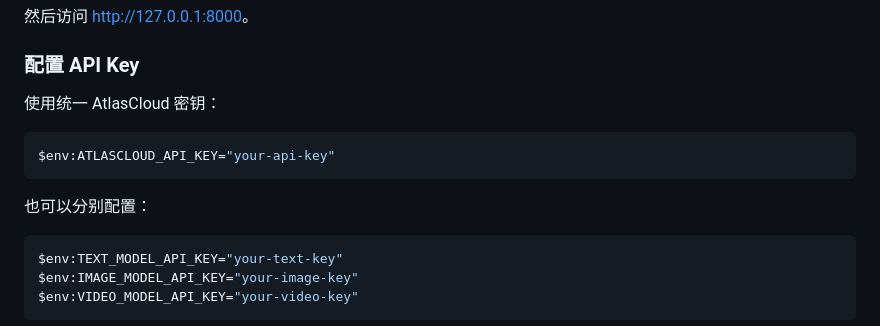
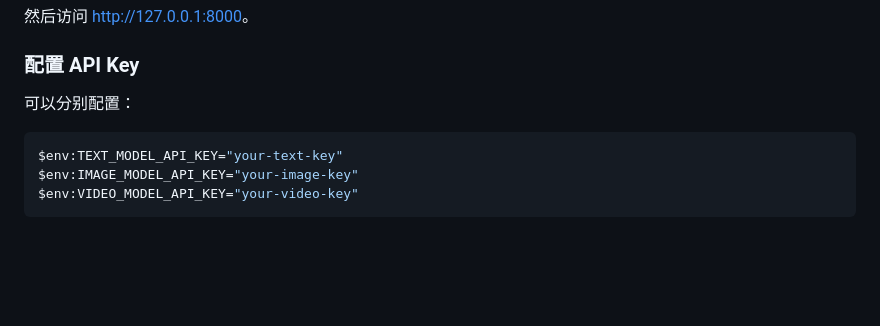
Before and after one commit to Zafer-Liu/Narrative-Forge, a Markdown page: README.md, the part around the change. Drawn GitHub-style; blank space fills up the shorter version.

````diff
--- a/README.md
+++ b/README.md
@@ -80,13 +80,7 @@ python app.py
 
 ### 配置 API Key
 
-使用统一 AtlasCloud 密钥：
-
-```powershell
-$env:ATLASCLOUD_API_KEY="your-api-key"
-```
-
-也可以分别配置：
+可以分别配置：
 
 ```powershell
 $env:TEXT_MODEL_API_KEY="your-text-key"
````
Also changed, not shown: README_EN.md (+1 -7 lines).
